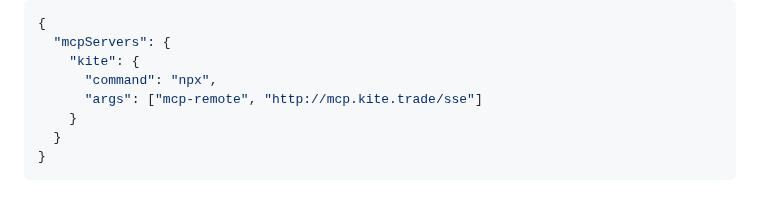
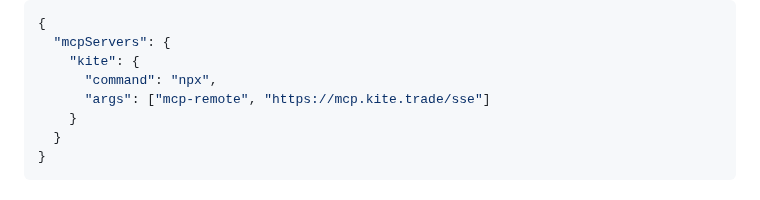
Before and after one commit to zerodha/kite-mcp-server, a Markdown page: README.md, the part around the change. GitHub-like rendering.

Commit message:
fix: hosted version url in cluade config should be https

```diff
--- a/README.md
+++ b/README.md
@@ -50,7 +50,7 @@ If you want to use the hosted version, you can use the following config:
   "mcpServers": {
     "kite": {
       "command": "npx",
-      "args": ["mcp-remote", "http://mcp.kite.trade/sse"]
+      "args": ["mcp-remote", "https://mcp.kite.trade/sse"]
     }
   }
 }
```
